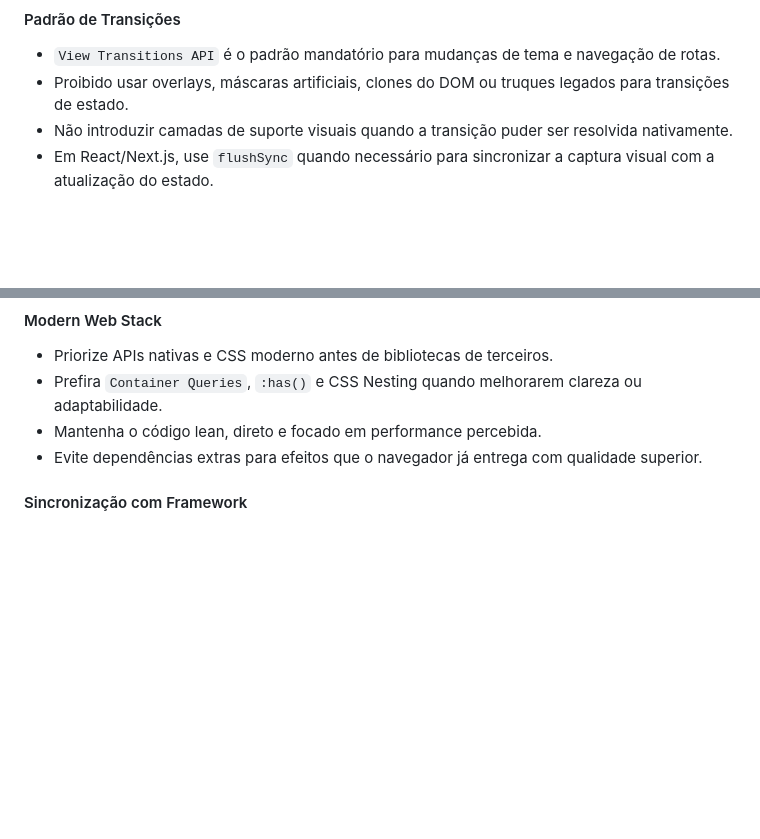
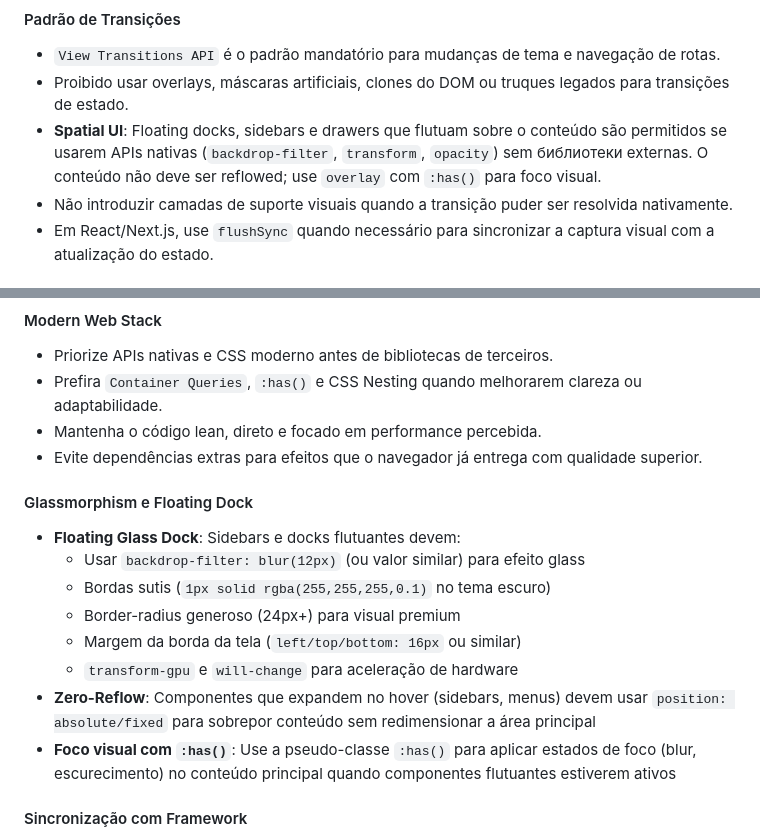
Before and after one commit to klimadev/hypeCRM, a Markdown page: AGENTS.md, 2 parts joined by grey strips. Rendered like a GitHub page; blank space fills up the shorter version.

Commit message:
📝 docs: add glassmorphism and floating dock guidelines to AGENTS.md

```diff
--- a/AGENTS.md
+++ b/AGENTS.md
@@ -36,6 +36,7 @@ Siga estas práticas de design automaticamente — não спрашивайте:
 
 - `View Transitions API` é o padrão mandatório para mudanças de tema e navegação de rotas.
 - Proibido usar overlays, máscaras artificiais, clones do DOM ou truques legados para transições de estado.
+- **Spatial UI**: Floating docks, sidebars e drawers que flutuam sobre o conteúdo são permitidos se usarem APIs nativas (`backdrop-filter`, `transform`, `opacity`) sem библиотеки externas. O conteúdo não deve ser reflowed; use `overlay` com `:has()` para foco visual.
 - Não introduzir camadas de suporte visuais quando a transição puder ser resolvida nativamente.
 - Em React/Next.js, use `flushSync` quando necessário para sincronizar a captura visual com a atualização do estado.
 
@@ -53,6 +54,17 @@ Siga estas práticas de design automaticamente — não спрашивайте:
 - Prefira `Container Queries`, `:has()` e CSS Nesting quando melhorarem clareza ou adaptabilidade.
 - Mantenha o código lean, direto e focado em performance percebida.
 - Evite dependências extras para efeitos que o navegador já entrega com qualidade superior.
+
+#### Glassmorphism e Floating Dock
+
+- **Floating Glass Dock**: Sidebars e docks flutuantes devem:
+  - Usar `backdrop-filter: blur(12px)` (ou valor similar) para efeito glass
+  - Bordas sutis (`1px solid rgba(255,255,255,0.1)` no tema escuro)
+  - Border-radius generoso (24px+) para visual premium
+  - Margem da borda da tela (`left/top/bottom: 16px` ou similar)
+  - `transform-gpu` e `will-change` para aceleração de hardware
+- **Zero-Reflow**: Componentes que expandem no hover (sidebars, menus) devem usar `position: absolute/fixed` para sobrepor conteúdo sem redimensionar a área principal
+- **Foco visual com `:has()`**: Use a pseudo-classe `:has()` para aplicar estados de foco (blur, escurecimento) no conteúdo principal quando componentes flutuantes estiverem ativos
 
 #### Sincronização com Framework
 
```
